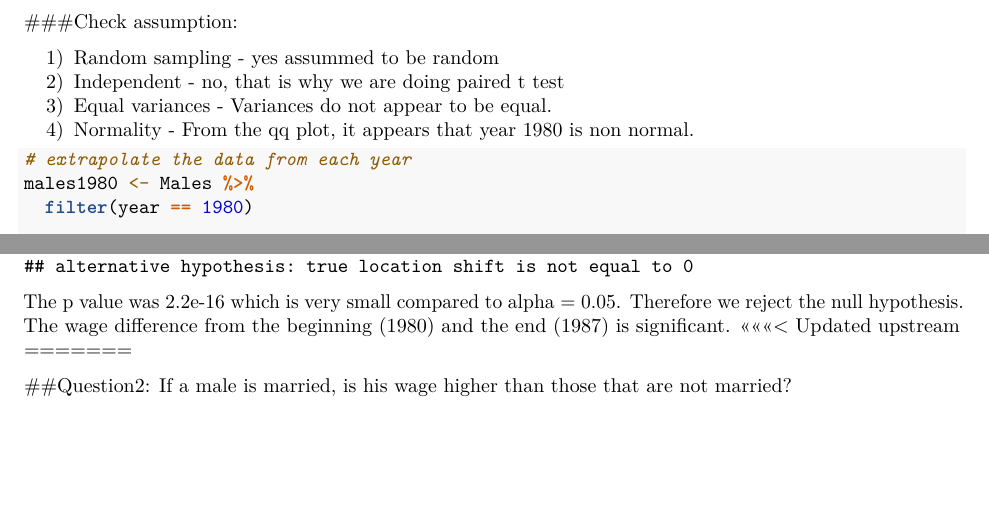
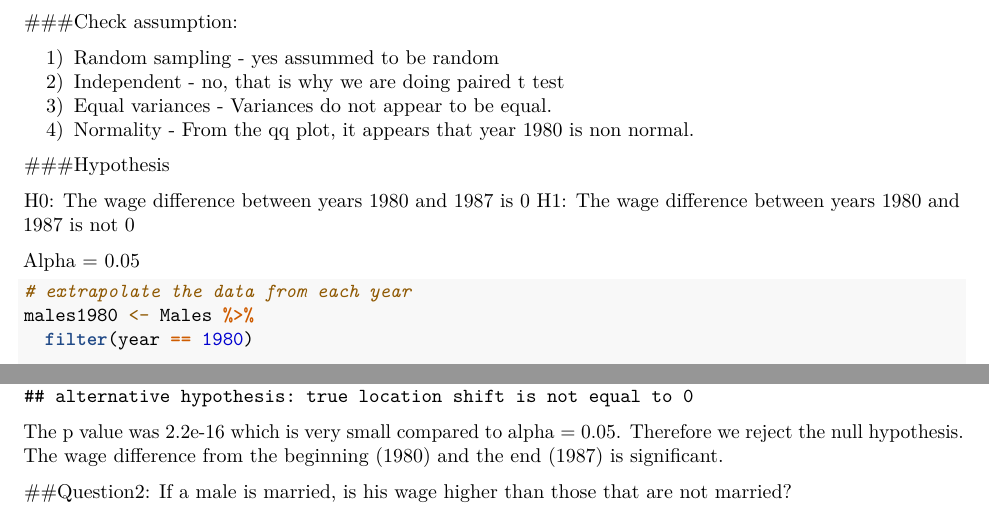
Before and after one commit to ksanavulschool/Biol312-Project, an R Markdown document (Final_Project.Rmd): two parts of pages 4 and 5 of 17 before the commit and two parts of pages 4 and 5 of 13 after it, joined at a grey line, cut so that both start at the same text, the shorter picture padded with empty space. Rendered offline with R 4.5, knitr and Pandoc, then LaTeX, with nearby package versions.

````diff
--- a/Final_Project.Rmd
+++ b/Final_Project.Rmd
@@ -87,6 +87,13 @@
 3) Equal variances - Variances do not appear to be equal.
 4) Normality - From the qq plot, it appears that year 1980 is non normal.
 
+###Hypothesis
+
+H0: The wage difference between years 1980 and 1987 is 0
+H1: The wage difference between years 1980 and 1987 is not 0
+
+Alpha = 0.05
+
 ```{r}
 # extrapolate the data from each year
 males1980 <- Males %>%
@@ -109,8 +116,6 @@
 wilcox.test(males1980$wage, males1987$wage, paired = TRUE)
 ```
 The p value was 2.2e-16 which is very small compared to alpha = 0.05. Therefore we reject the null hypothesis. The wage difference from the beginning (1980) and the end (1987) is significant.
-<<<<<<< Updated upstream
-=======
 
 ##Question2: If a male is married, is his wage higher than those that are not married?
 
````
Also changed, not shown: Final_Project.Rmd (1 more changed lines).
